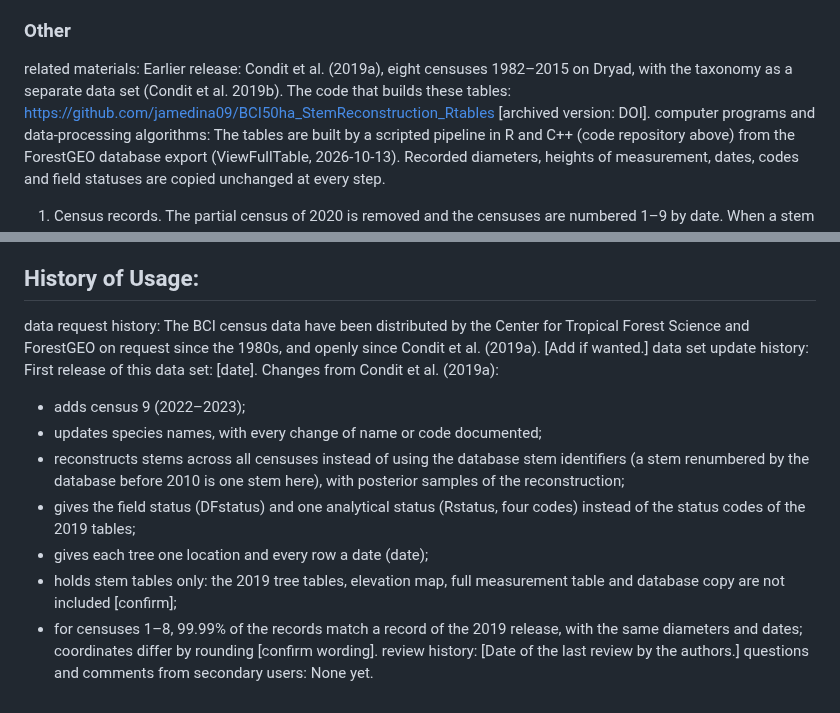
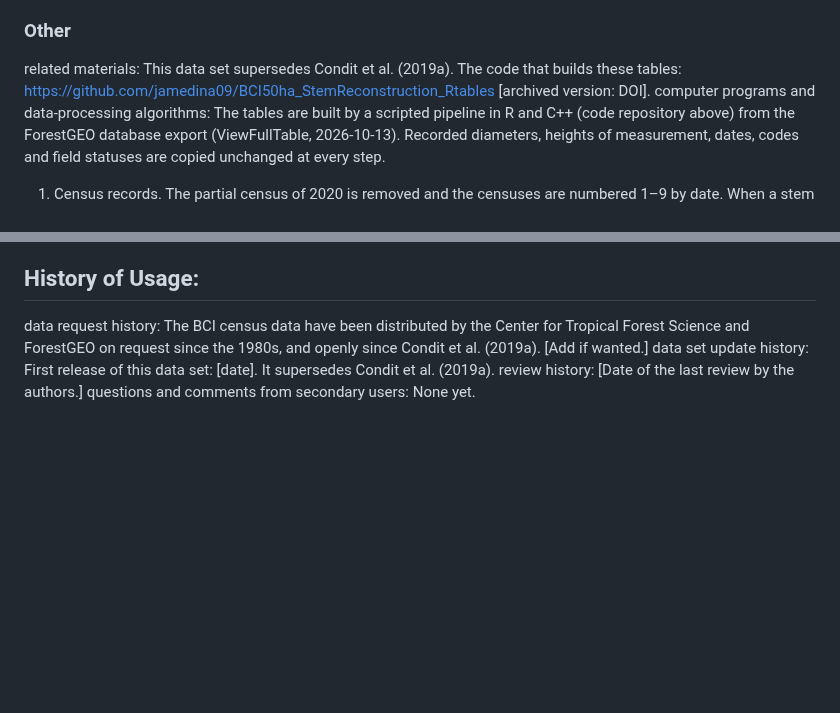
Before and after one commit to jamedina09/BCI50ha_StemReconstruction_Rtables, a Markdown page: data_paper_and_repo_publication/repository/Metadata.md, 2 parts joined by grey strips. Drawn GitHub-style; blank space fills up the shorter version.

```diff
--- a/data_paper_and_repo_publication/repository/Metadata.md
+++ b/data_paper_and_repo_publication/repository/Metadata.md
@@ -92,7 +92,7 @@ data anomalies:
   - A few records fall far outside the main field period of their census (census 8 has records from September 2013 to February 2016, although 95% were taken in 2015; census 3 has records until December 1992); census 9 followed census 8 by 7.5 years.
 
 ### Other
-related materials: Earlier release: Condit et al. (2019a), eight censuses 1982–2015 on Dryad, with the taxonomy as a separate data set (Condit et al. 2019b). The code that builds these tables: https://github.com/jamedina09/BCI50ha_StemReconstruction_Rtables [archived version: DOI].
+related materials: This data set supersedes Condit et al. (2019a). The code that builds these tables: https://github.com/jamedina09/BCI50ha_StemReconstruction_Rtables [archived version: DOI].
 computer programs and data-processing algorithms: The tables are built by a scripted pipeline in R and C++ (code repository above) from the ForestGEO database export (ViewFullTable, 2026-10-13). Recorded diameters, heights of measurement, dates, codes and field statuses are copied unchanged at every step.
   1. Census records. The partial census of 2020 is removed and the censuses are numbered 1–9 by date. When a stem has two measurements in one census (a trunk measured at the old and at the new height after its point of measurement was raised), the measurement at the higher point is kept, ties going to the larger diameter. Each tree is labelled single-stem (one database stem identifier and no stem tag; 327,991 trees) or multiple-stem (132,220 trees); only multiple-stem trees are reconstructed.
   2. Species names, as under taxonomy and systematics.
@@ -205,13 +205,6 @@ related publications and results: Selected publications based on the BCI 50-ha p
 ## History of Usage:
 
 data request history: The BCI census data have been distributed by the Center for Tropical Forest Science and ForestGEO on request since the 1980s, and openly since Condit et al. (2019a). [Add if wanted.]
-data set update history: First release of this data set: [date]. Changes from Condit et al. (2019a):
-  - adds census 9 (2022–2023);
-  - updates species names, with every change of name or code documented;
-  - reconstructs stems across all censuses instead of using the database stem identifiers (a stem renumbered by the database before 2010 is one stem here), with posterior samples of the reconstruction;
-  - gives the field status (DFstatus) and one analytical status (Rstatus, four codes) instead of the status codes of the 2019 tables;
-  - gives each tree one location and every row a date (date);
-  - holds stem tables only: the 2019 tree tables, elevation map, full measurement table and database copy are not included [confirm];
-  - for censuses 1–8, 99.99% of the records match a record of the 2019 release, with the same diameters and dates; coordinates differ by rounding [confirm wording].
+data set update history: First release of this data set: [date]. It supersedes Condit et al. (2019a).
 review history: [Date of the last review by the authors.]
 questions and comments from secondary users: None yet.
```
Also changed, not shown: data_paper_and_repo_publication/manuscript/guidelines-compliance.md (+2 -6 lines).
